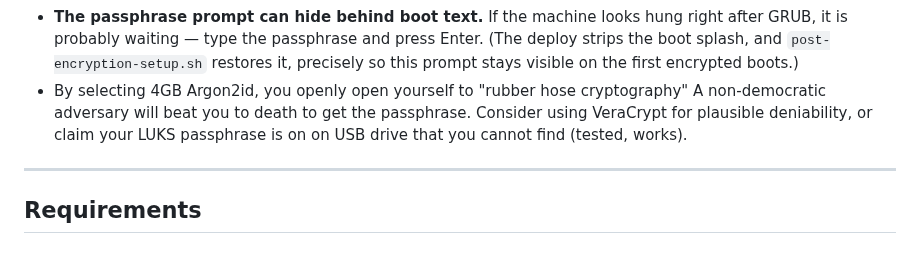
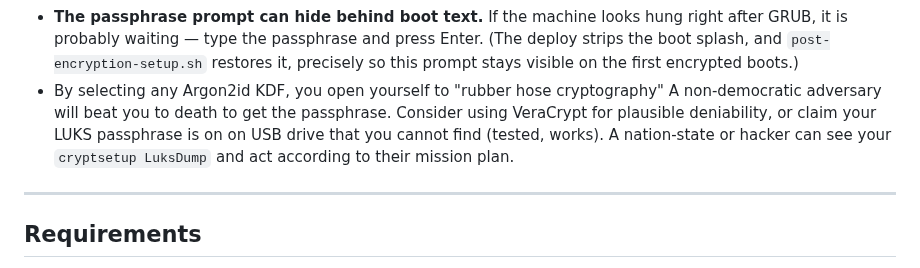
Before and after one commit to doug445/AsahiLocker, a Markdown page: README.md, the part around the change. Drawn GitHub-style.

Commit message:
Update README with security implications of Argon2id
Clarified the implications of selecting Argon2id KDF and added context about potential adversaries.

```diff
--- a/README.md
+++ b/README.md
@@ -315,10 +315,11 @@ every action, and [docs/INTERNALS.md](docs/INTERNALS.md) documents each one.
   right after GRUB, it is probably waiting — type the passphrase and press Enter.
   (The deploy strips the boot splash, and `post-encryption-setup.sh` restores
   it, precisely so this prompt stays visible on the first encrypted boots.)
-- By selecting 4GB Argon2id, you openly open yourself to "rubber hose cryptography"
+- By selecting any Argon2id KDF, you open yourself to "rubber hose cryptography"
   A non-democratic adversary will beat you to death to get the passphrase. Consider
   using VeraCrypt for plausible deniability, or claim your LUKS passphrase is on
-  on USB drive that you cannot find (tested, works).
+  on USB drive that you cannot find (tested, works). A nation-state or hacker
+  can see your `cryptsetup LuksDump` and act according to their mission plan.
 
 ---
 
```
